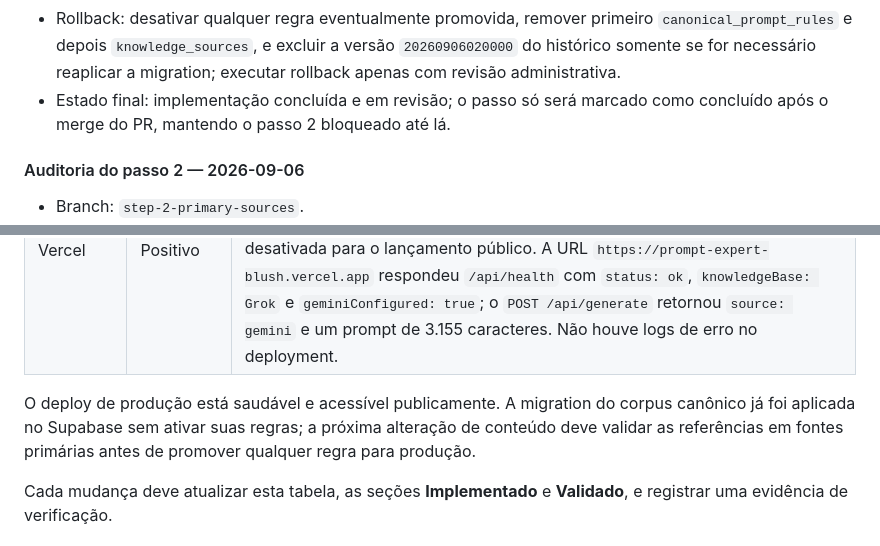
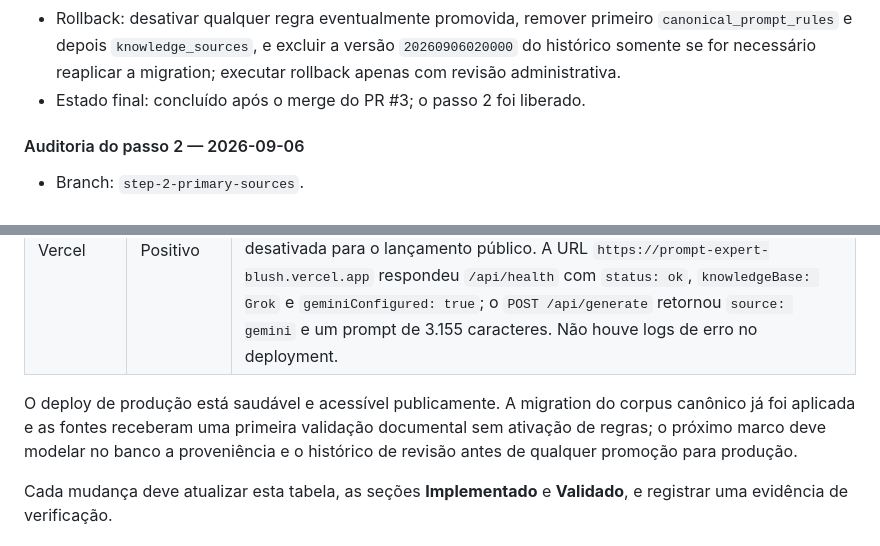
Before and after one commit to lnpott/PROMPT_EXPERT, a Markdown page: PROJECT_GUIDE.md, 2 parts joined by grey strips. Rendered like a GitHub page.

Commit message:
docs(guide): advance provenance milestone

```diff
--- a/PROJECT_GUIDE.md
+++ b/PROJECT_GUIDE.md
@@ -187,7 +187,7 @@ Para cada um dos dez passos:
 - Evidências: consulta administrativa retornou `sources = 1`, `rules = 12` e `inactive_unverified = 12`; `knowledge_sources` e `canonical_prompt_rules` retornaram zero linhas para a chave pública; a chave administrativa retornou 1 e 12 linhas, respectivamente.
 - Riscos remanescentes: as referências numéricas ainda não possuem URLs diretas verificadas; nenhuma regra canônica deve ser ativada antes do passo 2.
 - Rollback: desativar qualquer regra eventualmente promovida, remover primeiro `canonical_prompt_rules` e depois `knowledge_sources`, e excluir a versão `20260906020000` do histórico somente se for necessário reaplicar a migration; executar rollback apenas com revisão administrativa.
-- Estado final: implementação concluída e em revisão; o passo só será marcado como concluído após o merge do PR, mantendo o passo 2 bloqueado até lá.
+- Estado final: concluído após o merge do PR #3; o passo 2 foi liberado.
 
 #### Auditoria do passo 2 — 2026-09-06
 
@@ -220,7 +220,7 @@ Para cada um dos dez passos:
 | Gemini | Positivo | A consulta autenticada a `models/gemini-3.8-flash` retornou HTTP 200 e confirmou suporte a `generateContent`. Nenhuma chave foi exibida ou persistida. |
 | Vercel | Positivo | A falha de produção em `d0dec6e` era `vite: Permission denied` (saída 126), causada por `node_modules` versionado com binários de outra plataforma. O deploy de produção `dpl_9i1NPXiYT1a4gftuea3ojDhcPWbR` terminou `Ready` em 6 de setembro, com build e as três funções concluídos. A proteção SSO foi desativada para o lançamento público. A URL `https://prompt-expert-blush.vercel.app` respondeu `/api/health` com `status: ok`, `knowledgeBase: Grok` e `geminiConfigured: true`; o `POST /api/generate` retornou `source: gemini` e um prompt de 3.155 caracteres. Não houve logs de erro no deployment. |
 
-O deploy de produção está saudável e acessível publicamente. A migration do corpus canônico já foi aplicada no Supabase sem ativar suas regras; a próxima alteração de conteúdo deve validar as referências em fontes primárias antes de promover qualquer regra para produção.
+O deploy de produção está saudável e acessível publicamente. A migration do corpus canônico já foi aplicada e as fontes receberam uma primeira validação documental sem ativação de regras; o próximo marco deve modelar no banco a proveniência e o histórico de revisão antes de qualquer promoção para produção.
 
 Cada mudança deve atualizar esta tabela, as seções **Implementado** e **Validado**, e registrar uma evidência de verificação.
 
```
